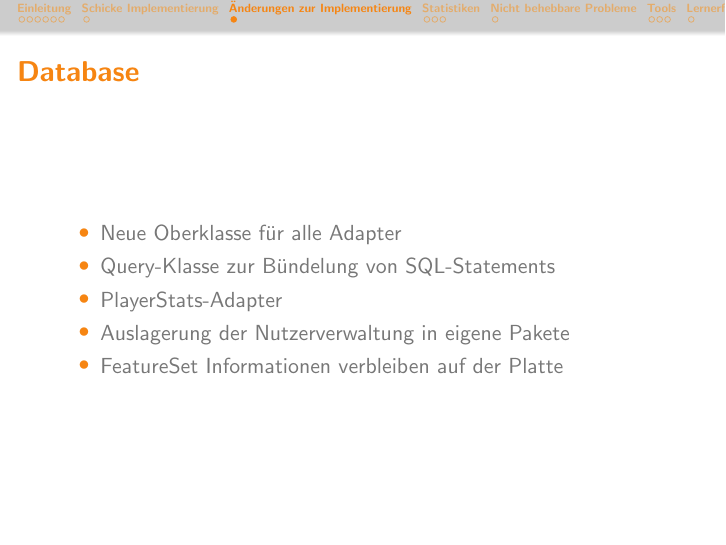
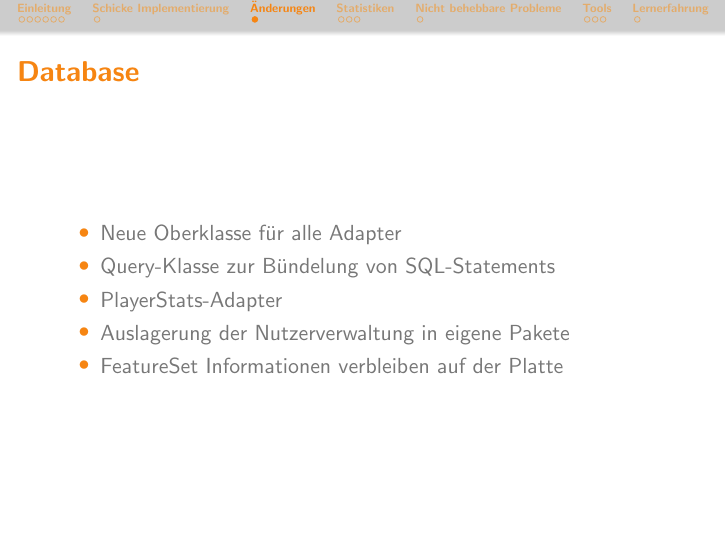
Before and after one commit to bendixsonnenberg/CS-Select-Allg, LaTeX slides (abschlusspres/pres_abschluss.tex): page 12 of 21. Compiled offline with pdfLaTeX.

Commit message:
Rename Änderungen zu Implementierung

```diff
--- a/abschlusspres/pres_abschluss.tex
+++ b/abschlusspres/pres_abschluss.tex
@@ -122,7 +122,7 @@
         \end{itemize}
     \end{frame}
 
-    \section{Änderungen zur Implementierung}
+    \section{Änderungen}
     \begin{frame}{Database}
         \begin{itemize}
             \item Neue Oberklasse für alle Adapter
```
